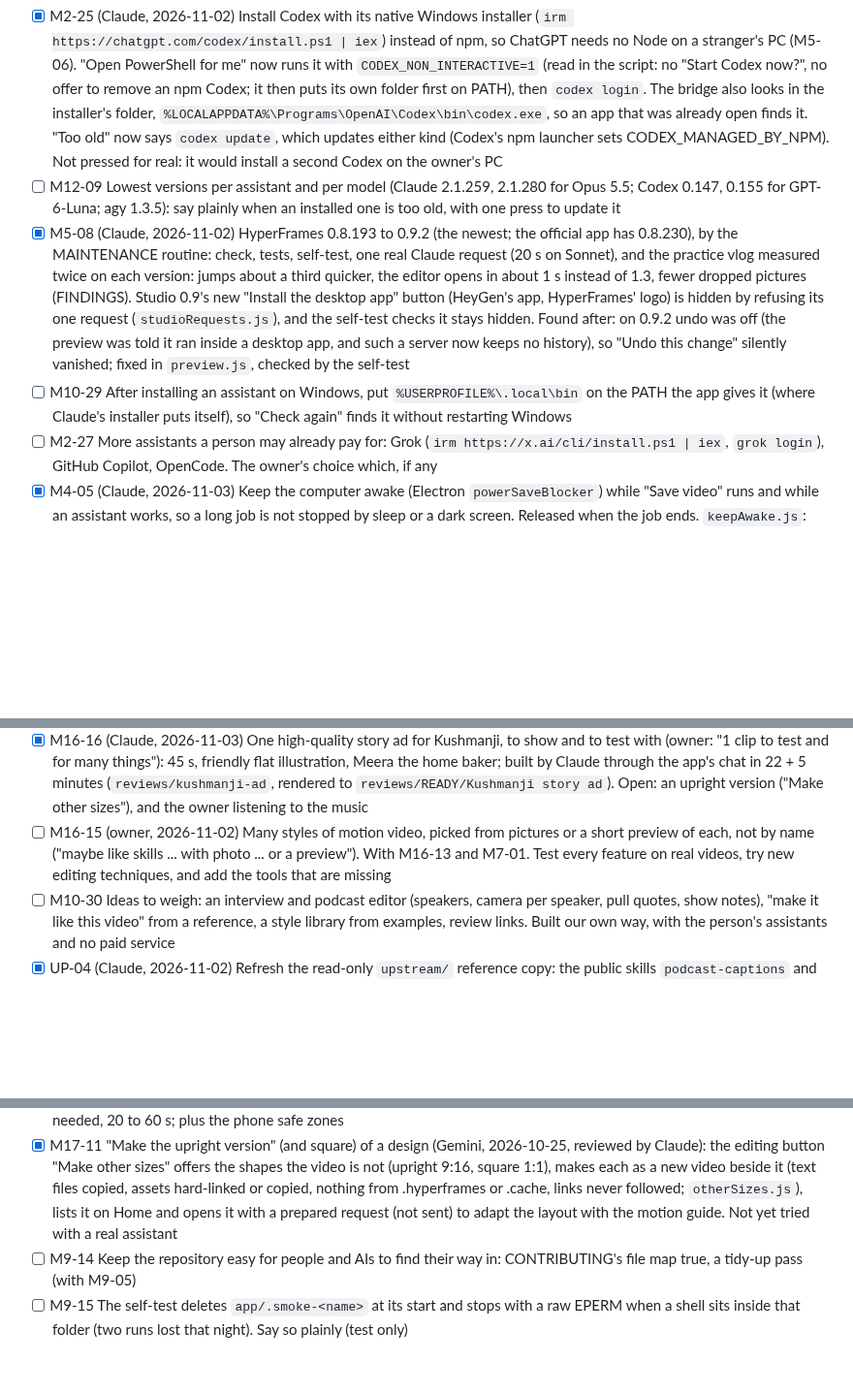
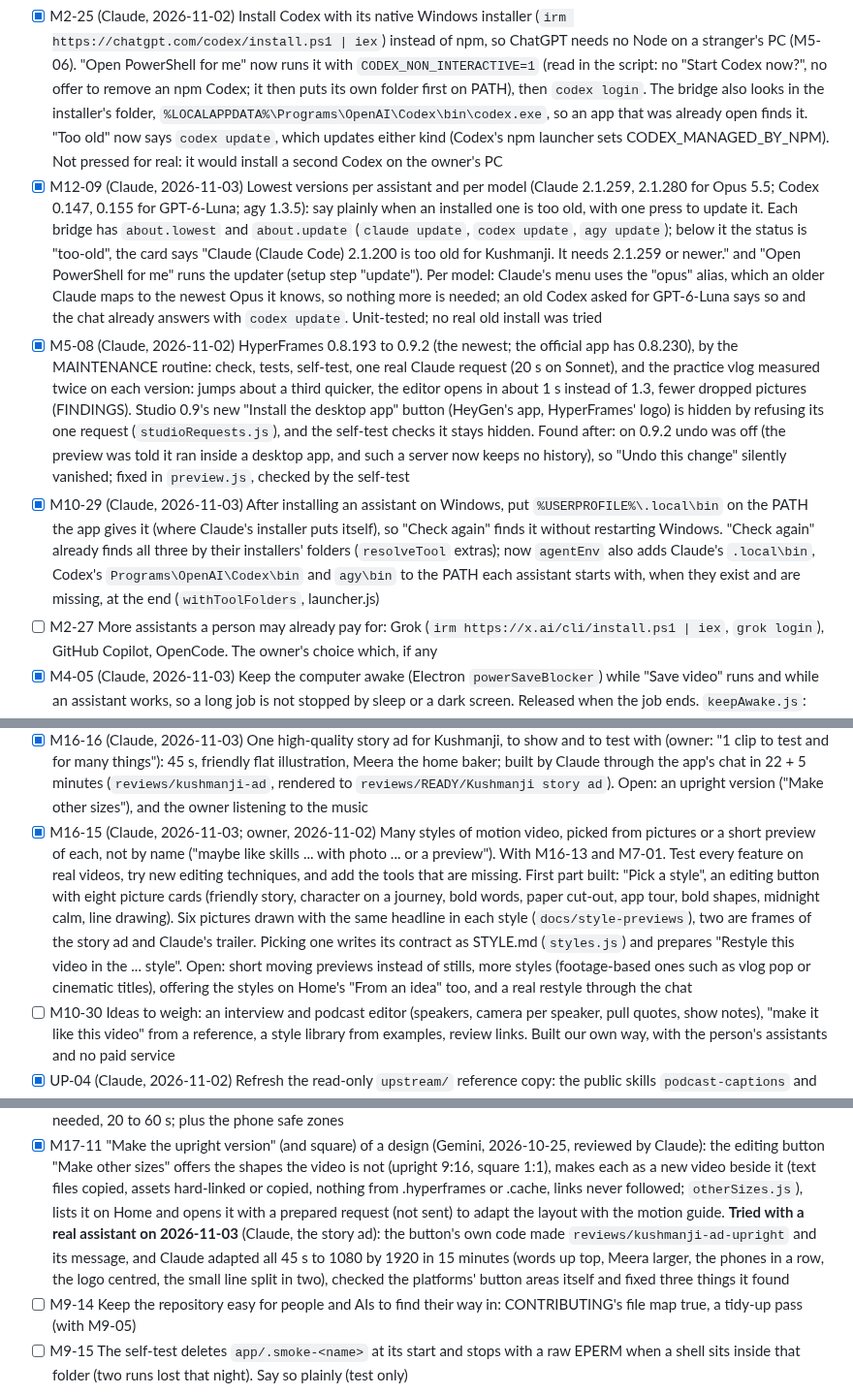
Before and after one commit to webziko/kushmanji, a Markdown page: PROGRESS.md, 3 parts joined by grey strips. Shown at 97% size. Rendered like a GitHub page; blank space fills up the shorter version.

Commit message:
docs: the upright story ad, Pick a style and the fresh-PC fixes for the owner and the next session
Also records "Make other sizes" proven with a real assistant (M17-11).

Co-Authored-By: Claude Opus 5.5 <noreply@anthropic.com>

```diff
--- a/PROGRESS.md
+++ b/PROGRESS.md
@@ -818,8 +818,14 @@ Ideas and public facts only: HeyGen's own code there is closed and not to be cop
       `%LOCALAPPDATA%\Programs\OpenAI\Codex\bin\codex.exe`, so an app that was already open finds it. "Too old"
       now says `codex update`, which updates either kind (Codex's npm launcher sets CODEX_MANAGED_BY_NPM). Not
       pressed for real: it would install a second Codex on the owner's PC
-- [ ] M12-09 Lowest versions per assistant and per model (Claude 2.1.259, 2.1.280 for Opus 5.5; Codex 0.147, 0.155
-      for GPT-6-Luna; agy 1.3.5): say plainly when an installed one is too old, with one press to update it
+- [x] M12-09 (Claude, 2026-11-03) Lowest versions per assistant and per model (Claude 2.1.259, 2.1.280 for Opus 5.5; Codex 0.147, 0.155
+      for GPT-6-Luna; agy 1.3.5): say plainly when an installed one is too old, with one press to update it. Each
+      bridge has `about.lowest` and `about.update` (`claude update`, `codex update`, `agy update`); below it the
+      status is "too-old", the card says "Claude (Claude Code) 2.1.200 is too old for Kushmanji. It needs 2.1.259 or
+      newer." and "Open PowerShell for me" runs the updater (setup step "update"). Per model: Claude's menu uses the
+      "opus" alias, which an older Claude maps to the newest Opus it knows, so nothing more is needed; an old Codex
+      asked for GPT-6-Luna says so and the chat already answers with `codex update`. Unit-tested; no real old
+      install was tried
 - [x] M5-08 (Claude, 2026-11-02) HyperFrames 0.8.193 to 0.9.2 (the newest; the official app has 0.8.230), by the
       MAINTENANCE routine: check, tests, self-test, one real Claude request (20 s on Sonnet), and the practice vlog
       measured twice on each version: jumps about a third quicker, the editor opens in about 1 s instead of 1.3,
@@ -827,8 +833,11 @@ Ideas and public facts only: HeyGen's own code there is closed and not to be cop
       logo) is hidden by refusing its one request (`studioRequests.js`), and the self-test checks it stays hidden.
       Found after: on 0.9.2 undo was off (the preview was told it ran inside a desktop app, and such a server now
       keeps no history), so "Undo this change" silently vanished; fixed in `preview.js`, checked by the self-test
-- [ ] M10-29 After installing an assistant on Windows, put `%USERPROFILE%\.local\bin` on the PATH the app gives it
-      (where Claude's installer puts itself), so "Check again" finds it without restarting Windows
+- [x] M10-29 (Claude, 2026-11-03) After installing an assistant on Windows, put `%USERPROFILE%\.local\bin` on the PATH the app gives it
+      (where Claude's installer puts itself), so "Check again" finds it without restarting Windows. "Check again"
+      already finds all three by their installers' folders (`resolveTool` extras); now `agentEnv` also adds Claude's
+      `.local\bin`, Codex's `Programs\OpenAI\Codex\bin` and `agy\bin` to the PATH each assistant starts with, when
+      they exist and are missing, at the end (`withToolFolders`, launcher.js)
 - [ ] M2-27 More assistants a person may already pay for: Grok (`irm https://x.ai/cli/install.ps1 | iex`, `grok
       login`), GitHub Copilot, OpenCode. The owner's choice which, if any
 - [x] M4-05 (Claude, 2026-11-03) Keep the computer awake (Electron `powerSaveBlocker`) while "Save video" runs and while an assistant works,
@@ -862,9 +871,15 @@ Ideas and public facts only: HeyGen's own code there is closed and not to be cop
       test and for many things"): 45 s, friendly flat illustration, Meera the home baker; built by Claude through the
       app's chat in 22 + 5 minutes (`reviews/kushmanji-ad`, rendered to `reviews/READY/Kushmanji story ad`). Open:
       an upright version ("Make other sizes"), and the owner listening to the music
-- [ ] M16-15 (owner, 2026-11-02) Many styles of motion video, picked from pictures or a short preview of each, not by
+- [x] M16-15 (Claude, 2026-11-03; owner, 2026-11-02) Many styles of motion video, picked from pictures or a short preview of each, not by
       name ("maybe like skills ... with photo ... or a preview"). With M16-13 and M7-01. Test every feature on real
-      videos, try new editing techniques, and add the tools that are missing
+      videos, try new editing techniques, and add the tools that are missing. First part built: "Pick a style", an
+      editing button with eight picture cards (friendly story, character on a journey, bold words, paper cut-out,
+      app tour, bold shapes, midnight calm, line drawing). Six pictures drawn with the same headline in each style
+      (`docs/style-previews`), two are frames of the story ad and Claude's trailer. Picking one writes its contract
+      as STYLE.md (`styles.js`) and prepares "Restyle this video in the ... style". Open: short moving previews
+      instead of stills, more styles (footage-based ones such as vlog pop or cinematic titles), offering the styles
+      on Home's "From an idea" too, and a real restyle through the chat
 - [ ] M10-30 Ideas to weigh: an interview and podcast editor (speakers, camera per speaker, pull quotes, show notes),
       "make it like this video" from a reference, a style library from examples, review links. Built our own way,
       with the person's assistants and no paid service
@@ -939,7 +954,10 @@ M10 and M17 lines is `docs/RESEARCH.md`.
       button "Make other sizes" offers the shapes the video is not (upright 9:16, square 1:1), makes each as a new
       video beside it (text files copied, assets hard-linked or copied, nothing from .hyperframes or .cache, links
       never followed; `otherSizes.js`), lists it on Home and opens it with a prepared request (not sent) to adapt
-      the layout with the motion guide. Not yet tried with a real assistant
+      the layout with the motion guide. **Tried with a real assistant on 2026-11-03** (Claude, the story ad): the
+      button's own code made `reviews/kushmanji-ad-upright` and its message, and Claude adapted all 45 s to 1080 by
+      1920 in 15 minutes (words up top, Meera larger, the phones in a row, the logo centred, the small line split in
+      two), checked the platforms' button areas itself and fixed three things it found
 - [ ] M9-14 Keep the repository easy for people and AIs to find their way in: CONTRIBUTING's file map true, a
       tidy-up pass (with M9-05)
 - [ ] M9-15 The self-test deletes `app/.smoke-<name>` at its start and stops with a raw EPERM when a shell sits
```
Also changed, not shown: CHECKLIST.md (+6 -0 lines), docs/HANDOFF.md (+11 -0 lines).
